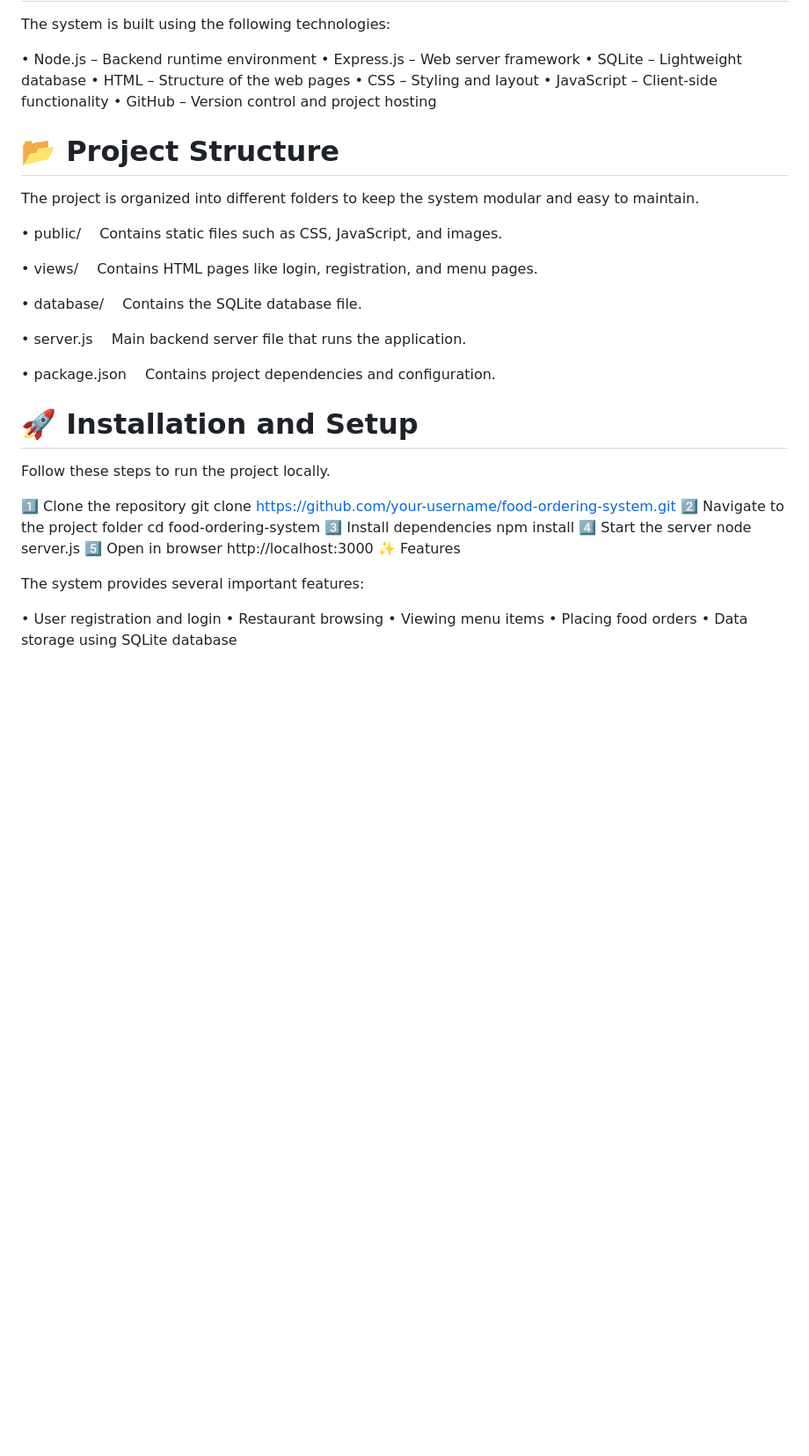
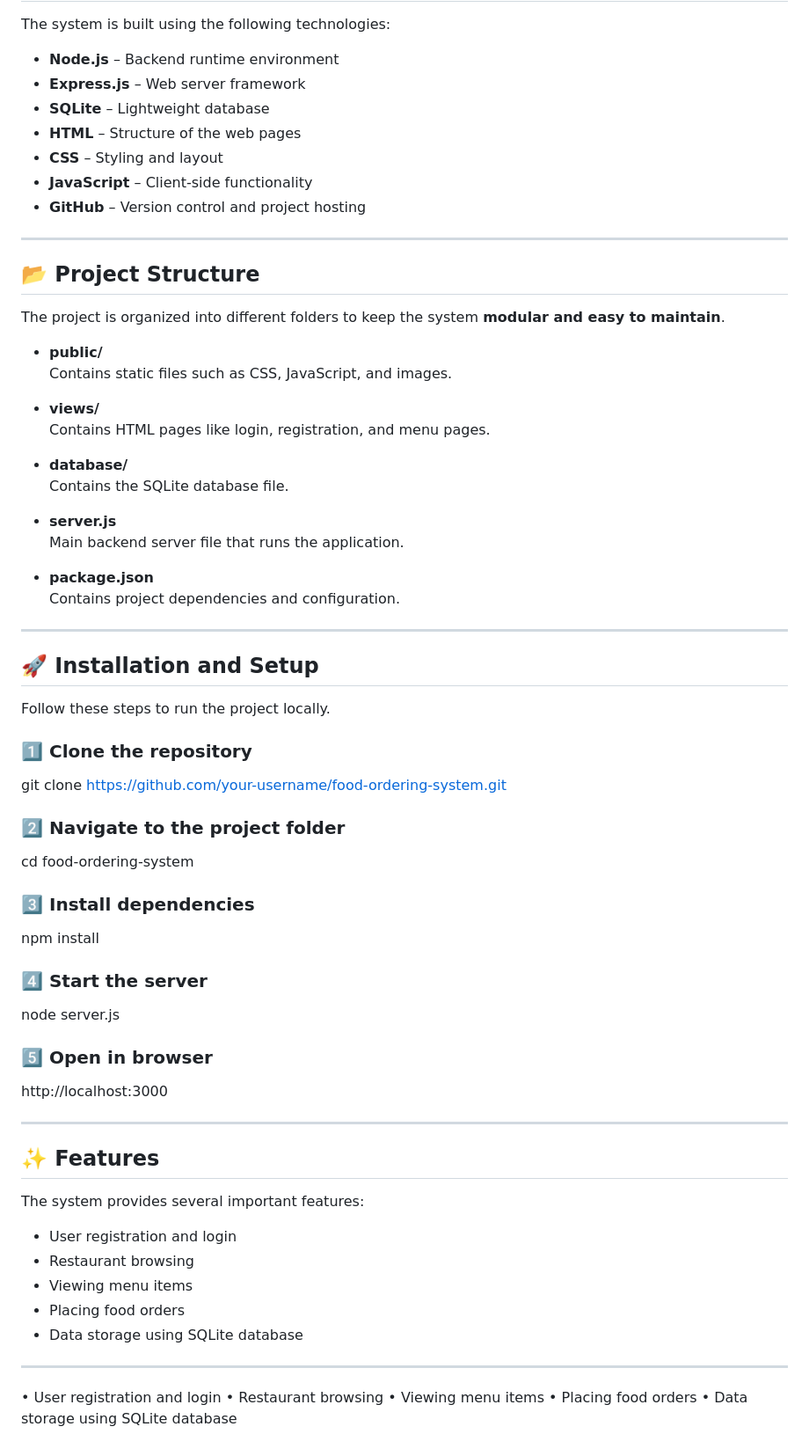
Before and after one commit to Anushapeddapalli/DBMS_MiniProject, a Markdown page: README.md, the part around one of its changes. Shown at 88% size. GitHub-like rendering; blank space fills up the shorter version.

```diff
--- a/README.md
+++ b/README.md
@@ -69,50 +75,84 @@ The backend communicates with the database using SQL queries.
 
 The system is built using the following technologies:
 
-• Node.js – Backend runtime environment
-• Express.js – Web server framework
-• SQLite – Lightweight database
-• HTML – Structure of the web pages
-• CSS – Styling and layout
-• JavaScript – Client-side functionality
-• GitHub – Version control and project hosting
+- **Node.js** – Backend runtime environment
+- **Express.js** – Web server framework
+- **SQLite** – Lightweight database
+- **HTML** – Structure of the web pages
+- **CSS** – Styling and layout
+- **JavaScript** – Client-side functionality
+- **GitHub** – Version control and project hosting
 
-# 📂 Project Structure
+---
 
-The project is organized into different folders to keep the system modular and easy to maintain.
+## 📂 Project Structure
 
-• public/
- Contains static files such as CSS, JavaScript, and images.
+The project is organized into different folders to keep the system **modular and easy to maintain**.
 
-• views/
- Contains HTML pages like login, registration, and menu pages.
+- **public/**
+  Contains static files such as CSS, JavaScript, and images.
 
-• database/
- Contains the SQLite database file.
+- **views/**
+  Contains HTML pages like login, registration, and menu pages.
 
-• server.js
- Main backend server file that runs the application.
+- **database/**
+  Contains the SQLite database file.
 
-• package.json
- Contains project dependencies and configuration.
+- **server.js**
+  Main backend server file that runs the application.
 
-# 🚀 Installation and Setup
+- **package.json**
+  Contains project dependencies and configuration.
+
+---
+
+## 🚀 Installation and Setup
 
 Follow these steps to run the project locally.
 
-1️⃣ Clone the repository
+### 1️⃣ Clone the repository
+
+
 git clone https://github.com/your-username/food-ordering-system.git
-2️⃣ Navigate to the project folder
+
+
+### 2️⃣ Navigate to the project folder
+
+
 cd food-ordering-system
-3️⃣ Install dependencies
+
+
+### 3️⃣ Install dependencies
+
+
 npm install
-4️⃣ Start the server
+
+
+### 4️⃣ Start the server
+
+
 node server.js
-5️⃣ Open in browser
+
+
+### 5️⃣ Open in browser
+
+
 http://localhost:3000
-✨ Features
+
+
+---
+
+## ✨ Features
 
 The system provides several important features:
+
+- User registration and login
+- Restaurant browsing
+- Viewing menu items
+- Placing food orders
+- Data storage using SQLite database
+
+---
 
 • User registration and login
 • Restaurant browsing
```
Also changed, not shown: other parts of README.md (+44 -38 lines).
